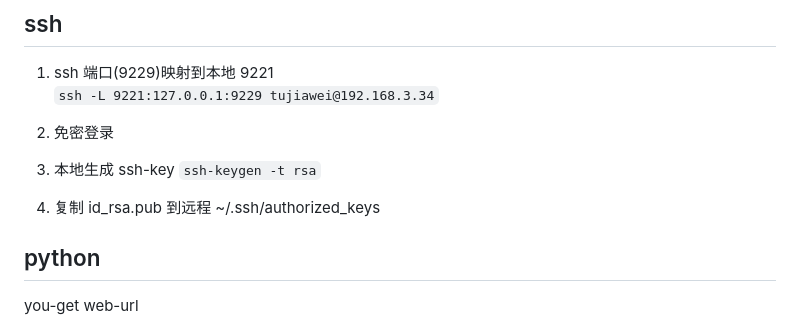
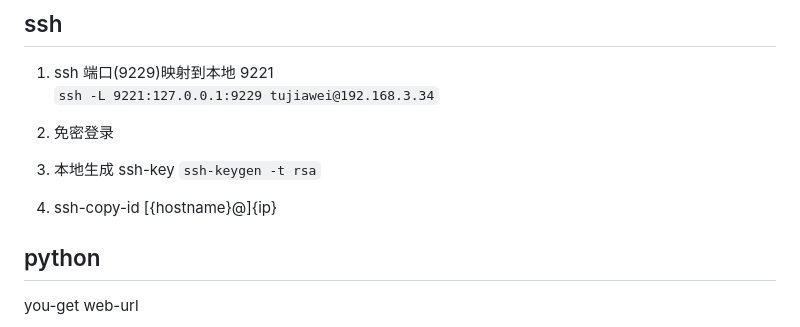
Before and after one commit to mrtujiawei/blogs, a Markdown page: shell.md, the part around the change. Rendered like a GitHub page.

Commit message:
feat(shell.md): shell 文档更新

```diff
--- a/shell.md
+++ b/shell.md
@@ -215,7 +215,8 @@ scp {username}@{remote_url}:remote_path local_path
 
 2. 免密登录
 3. 本地生成 ssh-key `ssh-keygen -t rsa`
-4. 复制 id_rsa.pub 到远程 ~/.ssh/authorized_keys
+<!-- 4. 复制 id_rsa.pub 到远程 ~/.ssh/authorized_keys -->
+4. ssh-copy-id [{hostname}@]{ip}
 
 ## python
 
```
